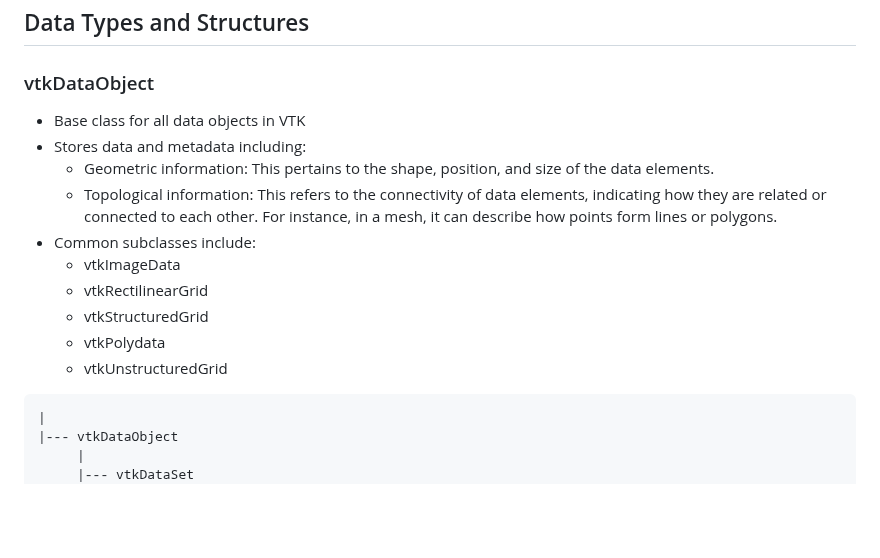
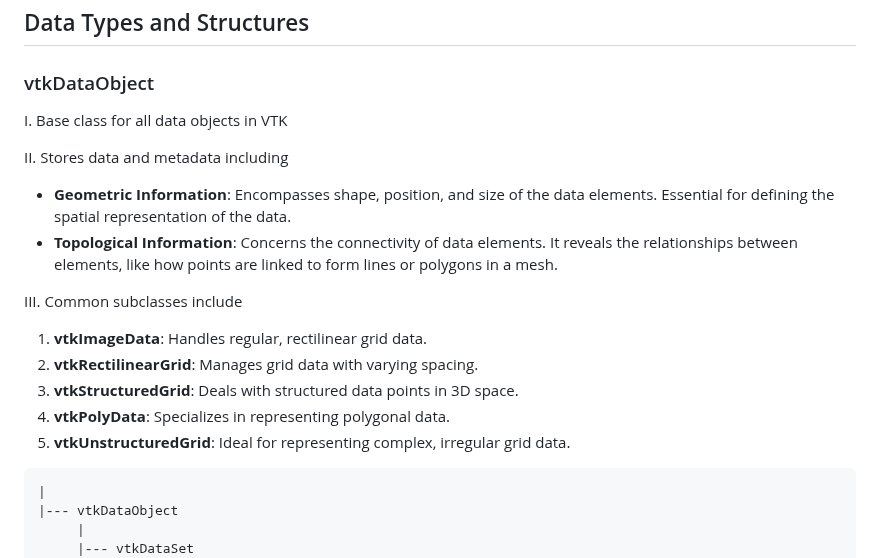
Before and after one commit to djeada/Vtk-Examples, a Markdown page: notes/01_data_types_and_structures.md, the part around one of its changes. Rendered like a GitHub page; blank space fills up the shorter version.

````diff
--- a/notes/01_data_types_and_structures.md
+++ b/notes/01_data_types_and_structures.md
@@ -1,16 +1,21 @@
 ## Data Types and Structures
 
 ### vtkDataObject
-* Base class for all data objects in VTK
-* Stores data and metadata including:
-  - Geometric information: This pertains to the shape, position, and size of the data elements.
-  - Topological information: This refers to the connectivity of data elements, indicating how they are related or connected to each other. For instance, in a mesh, it can describe how points form lines or polygons.
-* Common subclasses include:
-  - vtkImageData
-  - vtkRectilinearGrid
-  - vtkStructuredGrid
-  - vtkPolydata
-  - vtkUnstructuredGrid
+
+I. Base class for all data objects in VTK
+
+II. Stores data and metadata including
+
+- **Geometric Information**: Encompasses shape, position, and size of the data elements. Essential for defining the spatial representation of the data.
+- **Topological Information**: Concerns the connectivity of data elements. It reveals the relationships between elements, like how points are linked to form lines or polygons in a mesh.
+
+III. Common subclasses include
+
+1. **vtkImageData**: Handles regular, rectilinear grid data.
+2. **vtkRectilinearGrid**: Manages grid data with varying spacing.
+3. **vtkStructuredGrid**: Deals with structured data points in 3D space.
+4. **vtkPolyData**: Specializes in representing polygonal data.
+5. **vtkUnstructuredGrid**: Ideal for representing complex, irregular grid data.
 
 ```
 |
````
Also changed, not shown: other parts of notes/01_data_types_and_structures.md (+14 -4 lines).
